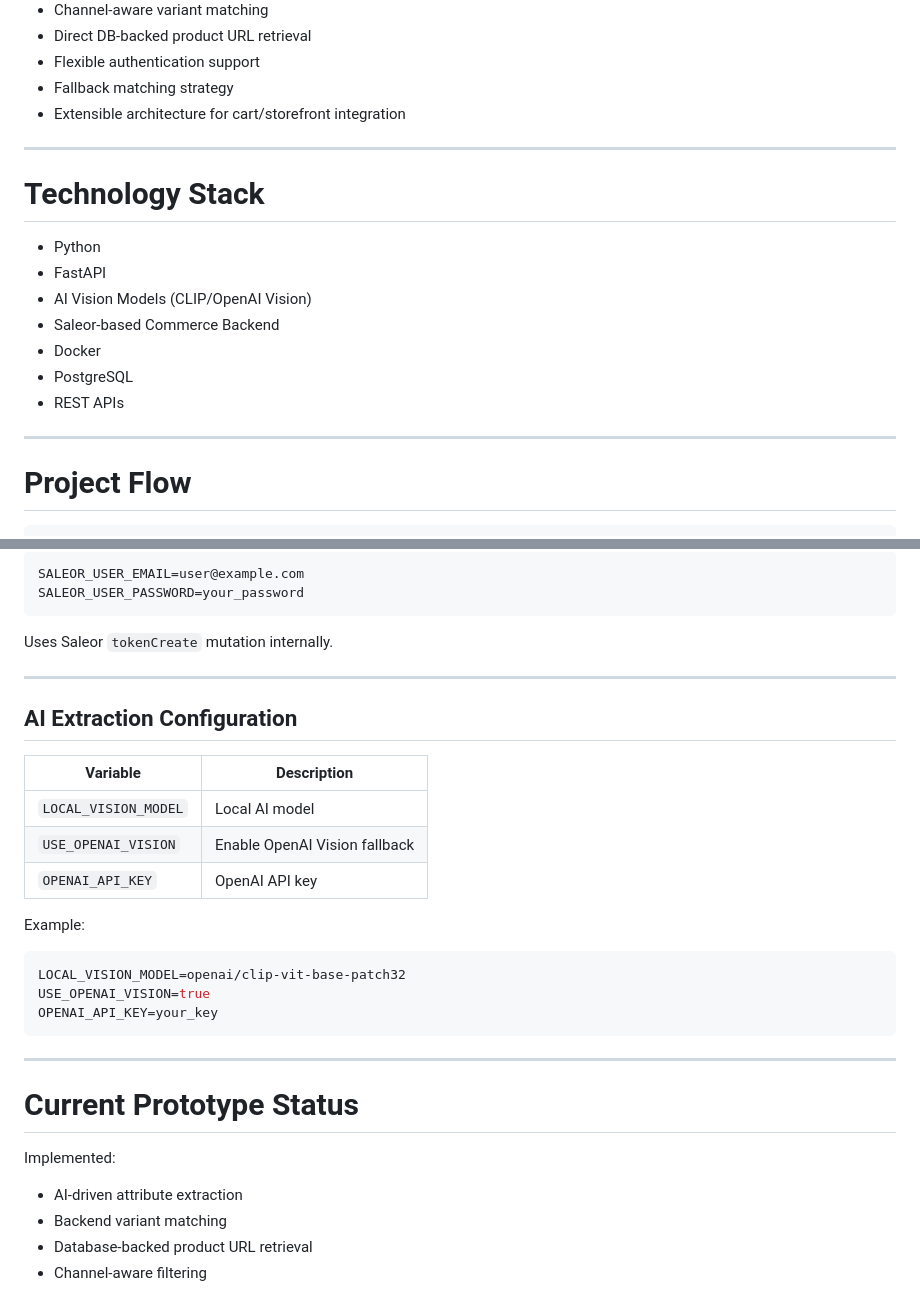
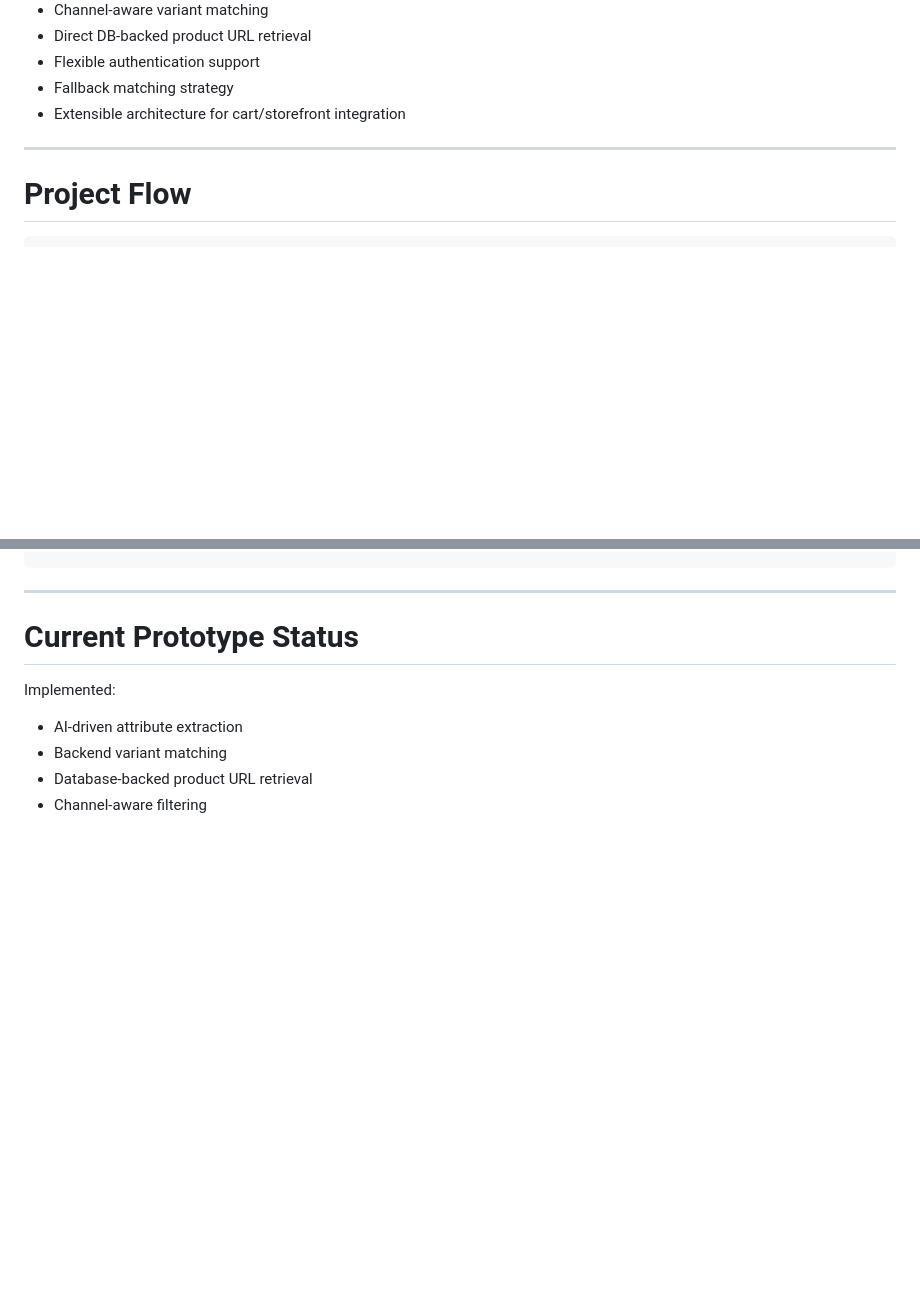
Before and after one commit to Rohit-Kombee/Vision-to-Cart, a Markdown page: README.md, 2 parts joined by grey strips. GitHub-like rendering; blank space fills up the shorter version.

````diff
--- a/README.md
+++ b/README.md
@@ -117,18 +117,6 @@ Therefore, this repository should be considered a **working prototype/demo imple
 
 ---
 
-# Technology Stack
-
-- Python
-- FastAPI
-- AI Vision Models (CLIP/OpenAI Vision)
-- Saleor-based Commerce Backend
-- Docker
-- PostgreSQL
-- REST APIs
-
----
-
 # Project Flow
 
 ```text
@@ -240,26 +143,3 @@ SALEOR_API_TOKEN=your_token
-```env
-SALEOR_USER_EMAIL=user@example.com
-SALEOR_USER_PASSWORD=your_password
-```
-
-Uses Saleor `tokenCreate` mutation internally.
-
----
-
-## AI Extraction Configuration
-
-| Variable | Description |
-|---|---|
-| `LOCAL_VISION_MODEL` | Local AI model |
-| `USE_OPENAI_VISION` | Enable OpenAI Vision fallback |
-| `OPENAI_API_KEY` | OpenAI API key |
-
-Example:
-
-```env
-LOCAL_VISION_MODEL=openai/clip-vit-base-patch32
-USE_OPENAI_VISION=true
-OPENAI_API_KEY=your_key
 ```
 
 ---
````
Also changed, not shown: other parts of README.md (+0 -85 lines).
